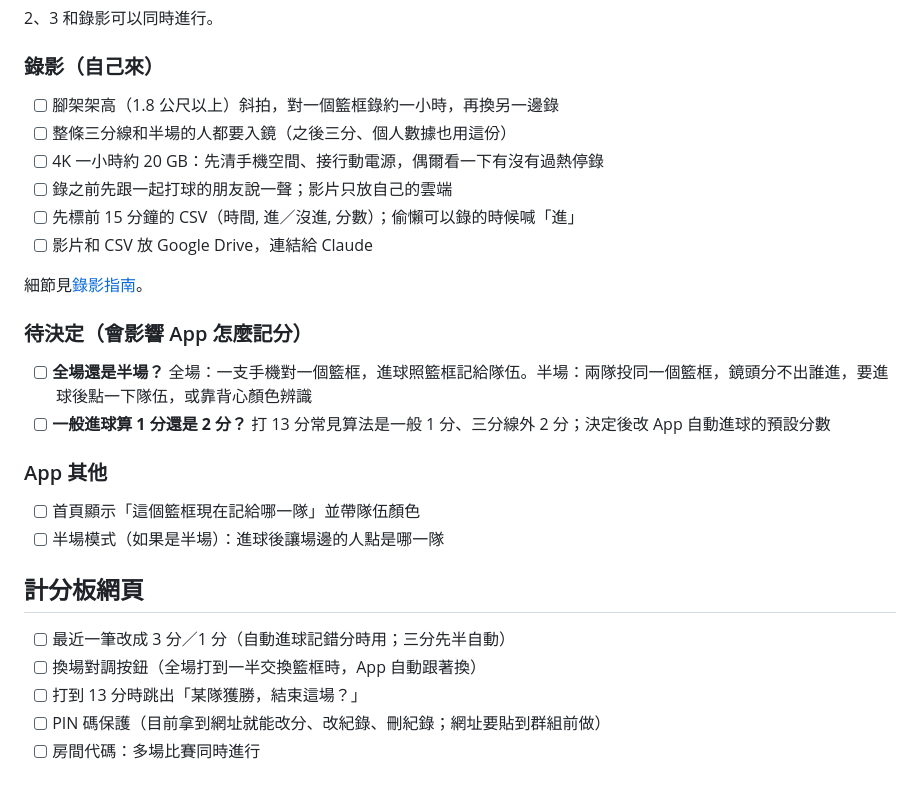
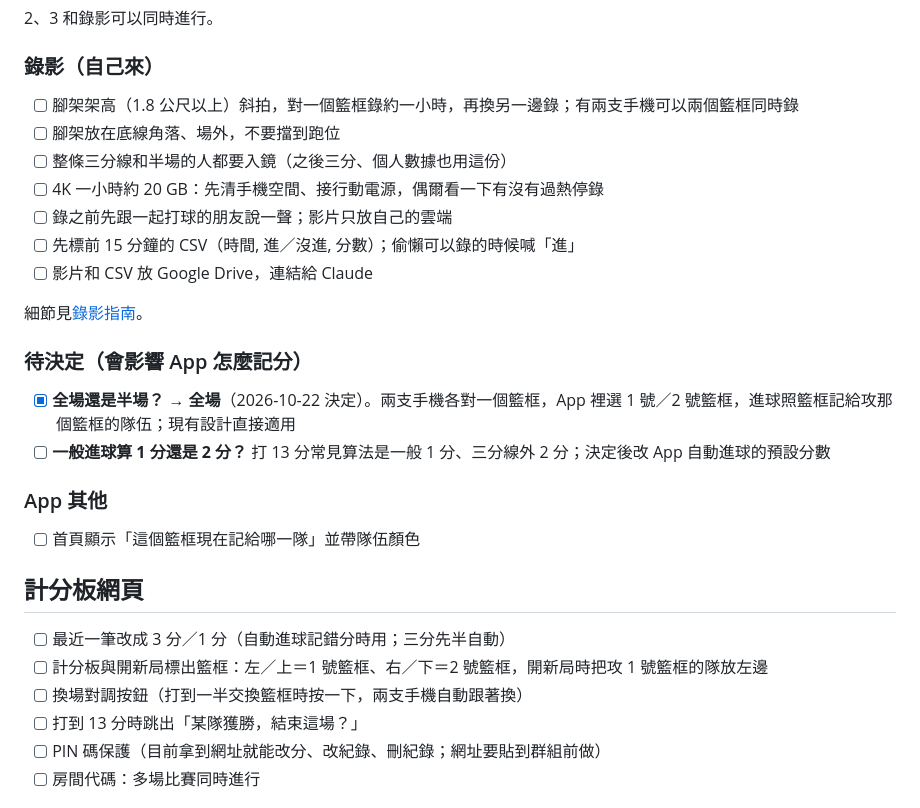
Before and after one commit to joechiboo/scoreboard, a Markdown page: docs/TODO.md, the part around the change. Drawn GitHub-style.

Commit message:
docs: 決定打全場，一支手機對一個籃框
- 待決定「全場還是半場」→ 全場，現有籃框對應隊伍的設計直接適用
- 拿掉半場模式
- 網頁待辦補「標出 1 號／2 號籃框」，換場對調寫清楚用途
- 錄影補：兩支手機可兩個籃框同時錄、腳架放場外

Co-Authored-By: Claude Opus 5.5 (1M context) <noreply@anthropic.com>

```diff
--- a/docs/TODO.md
+++ b/docs/TODO.md
@@ -21,7 +21,8 @@ App（`app/`，Flutter，Android）已經有了：偵測到進球 → 寫入 Sup
 
 ### 錄影（自己來）
 
-- [ ] 腳架架高（1.8 公尺以上）斜拍，對一個籃框錄約一小時，再換另一邊錄
+- [ ] 腳架架高（1.8 公尺以上）斜拍，對一個籃框錄約一小時，再換另一邊錄；有兩支手機可以兩個籃框同時錄
+- [ ] 腳架放在底線角落、場外，不要擋到跑位
 - [ ] 整條三分線和半場的人都要入鏡（之後三分、個人數據也用這份）
 - [ ] 4K 一小時約 20 GB：先清手機空間、接行動電源，偶爾看一下有沒有過熱停錄
 - [ ] 錄之前先跟一起打球的朋友說一聲；影片只放自己的雲端
@@ -32,18 +33,18 @@ App（`app/`，Flutter，Android）已經有了：偵測到進球 → 寫入 Sup
 
 ### 待決定（會影響 App 怎麼記分）
 
-- [ ] **全場還是半場？** 全場：一支手機對一個籃框，進球照籃框記給隊伍。半場：兩隊投同一個籃框，鏡頭分不出誰進，要進球後點一下隊伍，或靠背心顏色辨識
+- [x] **全場還是半場？** → **全場**（2026-10-22 決定）。兩支手機各對一個籃框，App 裡選 1 號／2 號籃框，進球照籃框記給攻那個籃框的隊伍；現有設計直接適用
 - [ ] **一般進球算 1 分還是 2 分？** 打 13 分常見算法是一般 1 分、三分線外 2 分；決定後改 App 自動進球的預設分數
 
 ### App 其他
 
 - [ ] 首頁顯示「這個籃框現在記給哪一隊」並帶隊伍顏色
-- [ ] 半場模式（如果是半場）：進球後讓場邊的人點是哪一隊
 
 ## 計分板網頁
 
 - [ ] 最近一筆改成 3 分／1 分（自動進球記錯分時用；三分先半自動）
-- [ ] 換場對調按鈕（全場打到一半交換籃框時，App 自動跟著換）
+- [ ] 計分板與開新局標出籃框：左／上＝1 號籃框、右／下＝2 號籃框，開新局時把攻 1 號籃框的隊放左邊
+- [ ] 換場對調按鈕（打到一半交換籃框時按一下，兩支手機自動跟著換）
 - [ ] 打到 13 分時跳出「某隊獲勝，結束這場？」
 - [ ] PIN 碼保護（目前拿到網址就能改分、改紀錄、刪紀錄；網址要貼到群組前做）
 - [ ] 房間代碼：多場比賽同時進行
```
